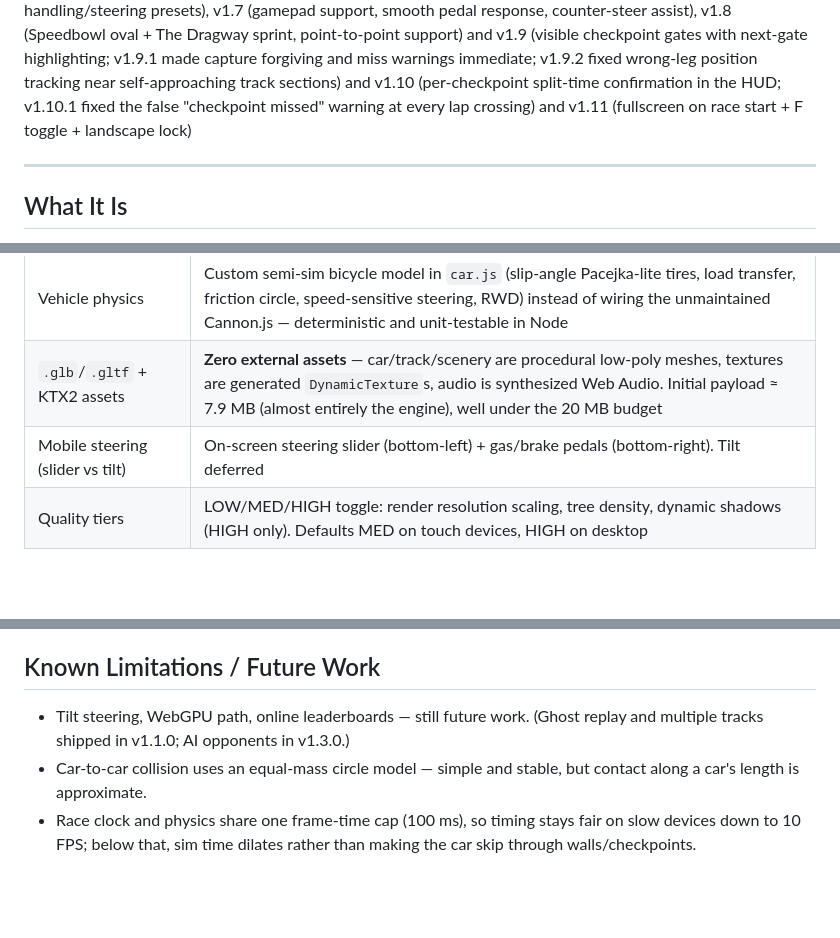
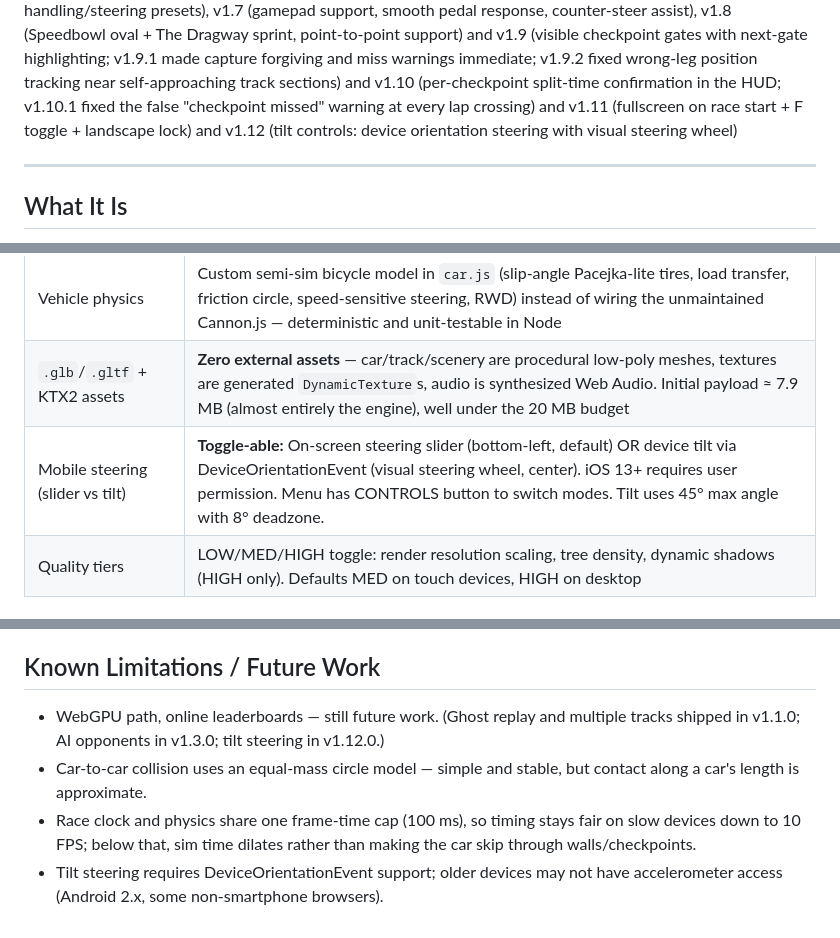
Before and after one commit to txrsolutionspt/games, a Markdown page: games/race-car/STATUS.md, 3 parts joined by grey strips. Rendered like a GitHub page; blank space fills up the shorter version.

Commit message:
Update STATUS.md: Tilt controls shipped in v1.12.0

```diff
--- a/games/race-car/STATUS.md
+++ b/games/race-car/STATUS.md
@@ -14,7 +14,8 @@ made capture forgiving and miss warnings immediate; v1.9.2 fixed
 wrong-leg position tracking near self-approaching track sections) and
 v1.10 (per-checkpoint split-time confirmation in the HUD; v1.10.1
 fixed the false "checkpoint missed" warning at every lap crossing)
-and v1.11 (fullscreen on race start + F toggle + landscape lock)
+and v1.11 (fullscreen on race start + F toggle + landscape lock) and
+v1.12 (tilt controls: device orientation steering with visual steering wheel)
 
 ---
 
@@ -33,7 +34,7 @@ installable.
 | Rendering | WebGL (Babylon default engine). WebGPU progressive enhancement deferred to a future version — it needs extra WASM tooling that conflicts with the no-build-step goal |
 | Vehicle physics | Custom semi-sim bicycle model in `car.js` (slip-angle Pacejka-lite tires, load transfer, friction circle, speed-sensitive steering, RWD) instead of wiring the unmaintained Cannon.js — deterministic and unit-testable in Node |
 | `.glb`/`.gltf` + KTX2 assets | **Zero external assets** — car/track/scenery are procedural low-poly meshes, textures are generated `DynamicTexture`s, audio is synthesized Web Audio. Initial payload ≈ 7.9 MB (almost entirely the engine), well under the 20 MB budget |
-| Mobile steering (slider vs tilt) | On-screen steering slider (bottom-left) + gas/brake pedals (bottom-right). Tilt deferred |
+| Mobile steering (slider vs tilt) | **Toggle-able:** On-screen steering slider (bottom-left, default) OR device tilt via DeviceOrientationEvent (visual steering wheel, center). iOS 13+ requires user permission. Menu has CONTROLS button to switch modes. Tilt uses 45° max angle with 8° deadzone. |
 | Quality tiers | LOW/MED/HIGH toggle: render resolution scaling, tree density, dynamic shadows (HIGH only). Defaults MED on touch devices, HIGH on desktop |
 
 ## File Map
@@ -104,11 +105,13 @@ the top of the changelog in `version.js`, commit.
 
 ## Known Limitations / Future Work
 
-- Tilt steering, WebGPU path, online leaderboards — still future work.
+- WebGPU path, online leaderboards — still future work.
   (Ghost replay and multiple tracks shipped in v1.1.0; AI opponents in
-  v1.3.0.)
+  v1.3.0; tilt steering in v1.12.0.)
 - Car-to-car collision uses an equal-mass circle model — simple and
   stable, but contact along a car's length is approximate.
 - Race clock and physics share one frame-time cap (100 ms), so timing stays
   fair on slow devices down to 10 FPS; below that, sim time dilates rather
   than making the car skip through walls/checkpoints.
+- Tilt steering requires DeviceOrientationEvent support; older devices may
+  not have accelerometer access (Android 2.x, some non-smartphone browsers).
```
Also changed, not shown: other parts of games/race-car/STATUS.md (+2 -2 lines).
